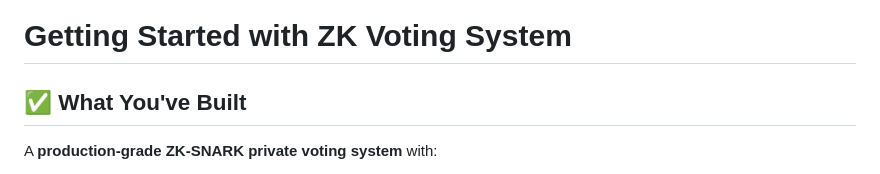
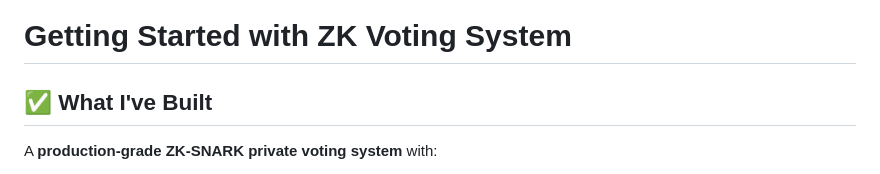
Before and after one commit to smithp17/zsnark-voting-system-smartcontract-, a Markdown page: GETTING_STARTED.md, the part around the change. Rendered like a GitHub page.

Commit message:
Minimal changes

```diff
--- a/GETTING_STARTED.md
+++ b/GETTING_STARTED.md
@@ -1,6 +1,6 @@
 # Getting Started with ZK Voting System
 
-## ✅ What You've Built
+## ✅ What I've Built
 
 A **production-grade ZK-SNARK private voting system** with:
 - ✅ Solidity smart contracts (compiled & tested)
```
